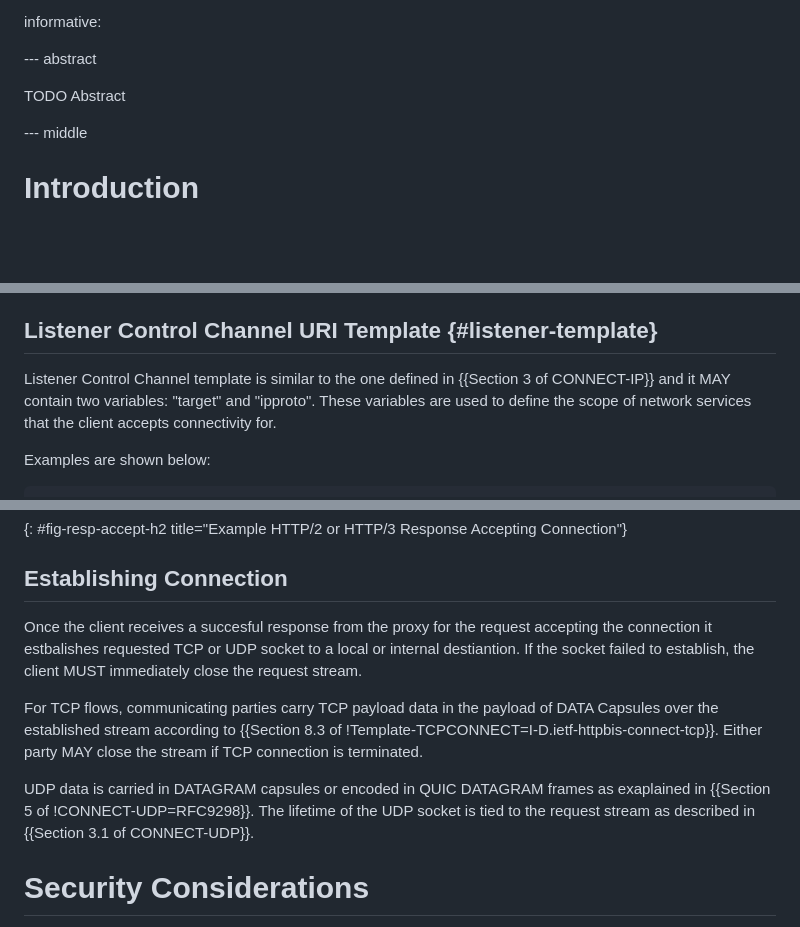
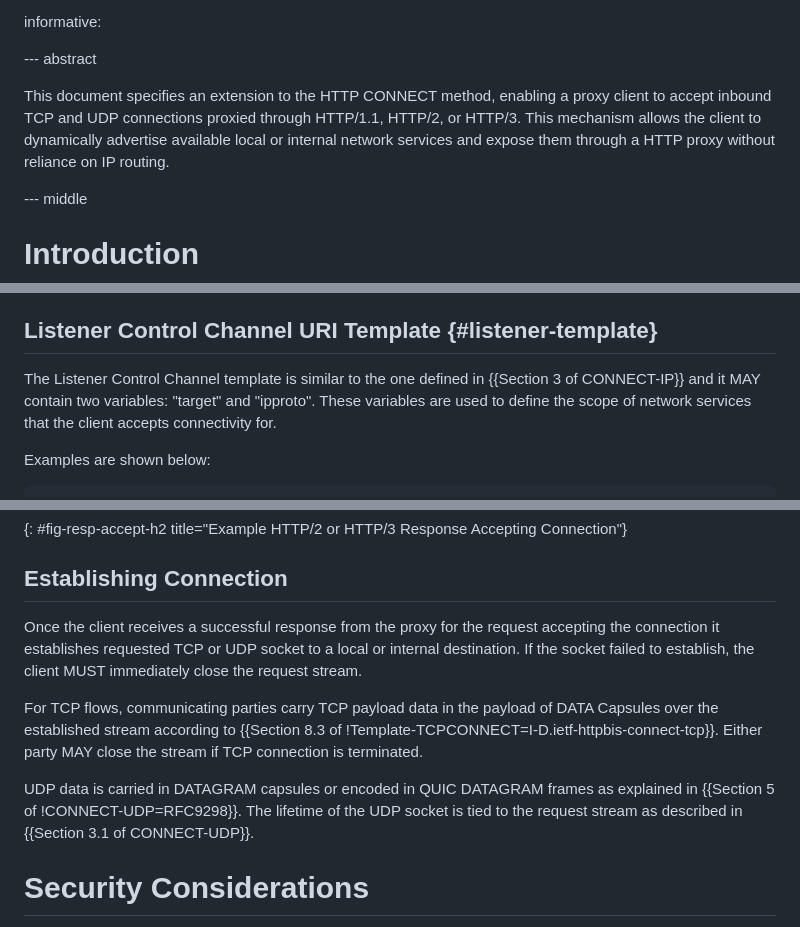
Before and after one commit to yaroslavros/draft-masque-reverse-connect, a Markdown page: draft-rosomakho-masque-reverse-connect.md, 3 parts joined by grey strips. Rendered like a GitHub page; blank space fills up the shorter version.

Commit message:
Added abstract and fixed spelling mistakes

```diff
--- a/draft-rosomakho-masque-reverse-connect.md
+++ b/draft-rosomakho-masque-reverse-connect.md
@@ -45,7 +45,7 @@ informative:
 
 --- abstract
 
-TODO Abstract
+This document specifies an extension to the HTTP CONNECT method, enabling a proxy client to accept inbound TCP and UDP connections proxied through HTTP/1.1, HTTP/2, or HTTP/3. This mechanism allows the client to dynamically advertise available local or internal network services and expose them through a HTTP proxy without reliance on IP routing.
 
 
 --- middle
@@ -107,7 +107,7 @@ Additionally, the Listener Control Channel can carry optional Service Discovery
 
 ## Listener Control Channel URI Template {#listener-template}
 
-Listener Control Channel template is similar to the one defined in {{Section 3 of CONNECT-IP}} and it MAY contain two variables: "target" and "ipproto". These variables are used to define the scope of network services that the client accepts connectivity for.
+The Listener Control Channel template is similar to the one defined in {{Section 3 of CONNECT-IP}} and it MAY contain two variables: "target" and "ipproto". These variables are used to define the scope of network services that the client accepts connectivity for.
 
 Examples are shown below:
 
@@ -417,11 +417,11 @@ capsule-Protocol = ?1
 
 ## Establishing Connection
 
-Once the client receives a succesful response from the proxy for the request accepting the connection it estbalishes requested TCP or UDP socket to a local or internal destiantion. If the socket failed to establish, the client MUST immediately close the request stream.
+Once the client receives a successful response from the proxy for the request accepting the connection it establishes requested TCP or UDP socket to a local or internal destination. If the socket failed to establish, the client MUST immediately close the request stream.
 
 For TCP flows, communicating parties carry TCP payload data in the payload of DATA Capsules over the established stream according to {{Section 8.3 of !Template-TCPCONNECT=I-D.ietf-httpbis-connect-tcp}}. Either party MAY close the stream if TCP connection is terminated.
 
-UDP data is carried in DATAGRAM capsules or encoded in QUIC DATAGRAM frames as exaplained in {{Section 5 of !CONNECT-UDP=RFC9298}}. The lifetime of the UDP socket is tied to the request stream as described in {{Section 3.1 of CONNECT-UDP}}.
+UDP data is carried in DATAGRAM capsules or encoded in QUIC DATAGRAM frames as explained in {{Section 5 of !CONNECT-UDP=RFC9298}}. The lifetime of the UDP socket is tied to the request stream as described in {{Section 3.1 of CONNECT-UDP}}.
 
 # Security Considerations
 
```
Also changed, not shown: other parts of draft-rosomakho-masque-reverse-connect.md (+3 -3 lines).
